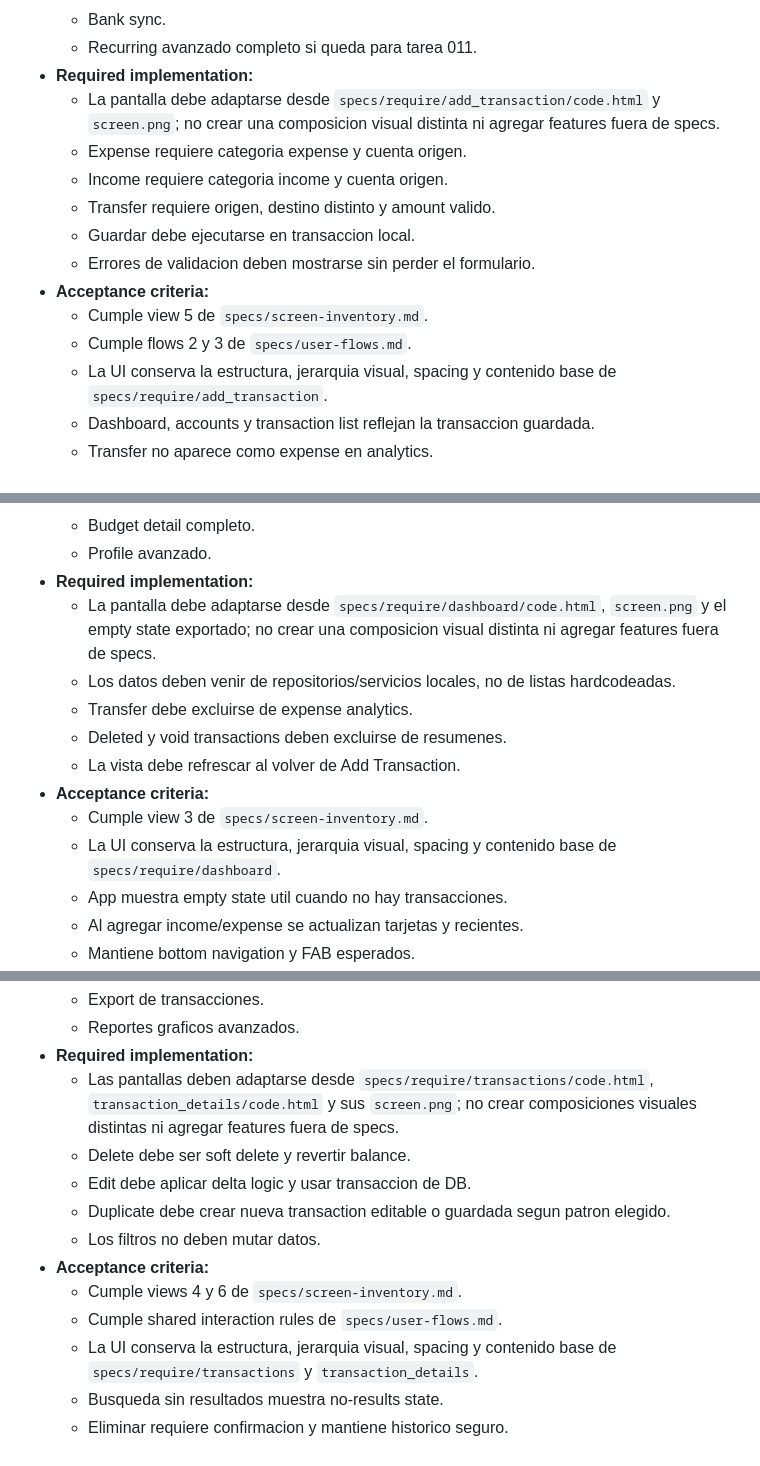
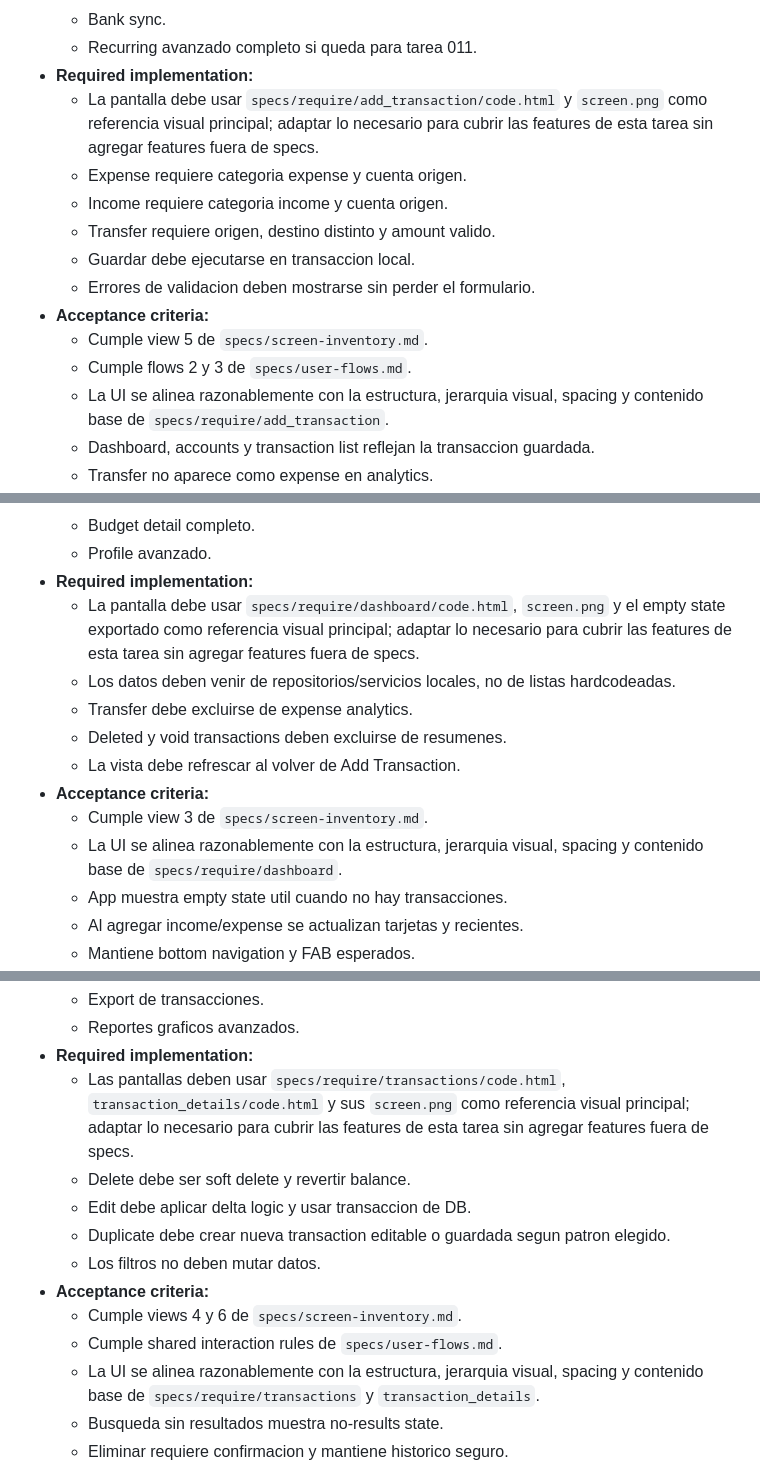
Before and after one commit to DarinelEscobar/Finance-app, a Markdown page: task.md, 3 parts joined by grey strips. Rendered like a GitHub page.

```diff
--- a/task.md
+++ b/task.md
@@ -124,7 +124,7 @@ No se deben crear vistas "desde cero" cuando exista un export en `specs/require/
   - Bank sync.
   - Recurring avanzado completo si queda para tarea 011.
 - **Required implementation:**
-  - La pantalla debe adaptarse desde `specs/require/add_transaction/code.html` y `screen.png`; no crear una composicion visual distinta ni agregar features fuera de specs.
+  - La pantalla debe usar `specs/require/add_transaction/code.html` y `screen.png` como referencia visual principal; adaptar lo necesario para cubrir las features de esta tarea sin agregar features fuera de specs.
   - Expense requiere categoria expense y cuenta origen.
   - Income requiere categoria income y cuenta origen.
   - Transfer requiere origen, destino distinto y amount valido.
@@ -133,7 +133,7 @@ No se deben crear vistas "desde cero" cuando exista un export en `specs/require/
 - **Acceptance criteria:**
   - Cumple view 5 de `specs/screen-inventory.md`.
   - Cumple flows 2 y 3 de `specs/user-flows.md`.
-  - La UI conserva la estructura, jerarquia visual, spacing y contenido base de `specs/require/add_transaction`.
+  - La UI se alinea razonablemente con la estructura, jerarquia visual, spacing y contenido base de `specs/require/add_transaction`.
   - Dashboard, accounts y transaction list reflejan la transaccion guardada.
   - Transfer no aparece como expense en analytics.
 - **Required validation:**
@@ -180,14 +180,14 @@ No se deben crear vistas "desde cero" cuando exista un export en `specs/require/
   - Budget detail completo.
   - Profile avanzado.
 - **Required implementation:**
-  - La pantalla debe adaptarse desde `specs/require/dashboard/code.html`, `screen.png` y el empty state exportado; no crear una composicion visual distinta ni agregar features fuera de specs.
+  - La pantalla debe usar `specs/require/dashboard/code.html`, `screen.png` y el empty state exportado como referencia visual principal; adaptar lo necesario para cubrir las features de esta tarea sin agregar features fuera de specs.
   - Los datos deben venir de repositorios/servicios locales, no de listas hardcodeadas.
   - Transfer debe excluirse de expense analytics.
   - Deleted y void transactions deben excluirse de resumenes.
   - La vista debe refrescar al volver de Add Transaction.
 - **Acceptance criteria:**
   - Cumple view 3 de `specs/screen-inventory.md`.
-  - La UI conserva la estructura, jerarquia visual, spacing y contenido base de `specs/require/dashboard`.
+  - La UI se alinea razonablemente con la estructura, jerarquia visual, spacing y contenido base de `specs/require/dashboard`.
   - App muestra empty state util cuando no hay transacciones.
   - Al agregar income/expense se actualizan tarjetas y recientes.
   - Mantiene bottom navigation y FAB esperados.
@@ -232,7 +232,7 @@ No se deben crear vistas "desde cero" cuando exista un export en `specs/require/
   - Export de transacciones.
   - Reportes graficos avanzados.
 - **Required implementation:**
-  - Las pantallas deben adaptarse desde `specs/require/transactions/code.html`, `transaction_details/code.html` y sus `screen.png`; no crear composiciones visuales distintas ni agregar features fuera de specs.
+  - Las pantallas deben usar `specs/require/transactions/code.html`, `transaction_details/code.html` y sus `screen.png` como referencia visual principal; adaptar lo necesario para cubrir las features de esta tarea sin agregar features fuera de specs.
   - Delete debe ser soft delete y revertir balance.
   - Edit debe aplicar delta logic y usar transaccion de DB.
   - Duplicate debe crear nueva transaction editable o guardada segun patron elegido.
@@ -240,7 +240,7 @@ No se deben crear vistas "desde cero" cuando exista un export en `specs/require/
 - **Acceptance criteria:**
   - Cumple views 4 y 6 de `specs/screen-inventory.md`.
   - Cumple shared interaction rules de `specs/user-flows.md`.
-  - La UI conserva la estructura, jerarquia visual, spacing y contenido base de `specs/require/transactions` y `transaction_details`.
+  - La UI se alinea razonablemente con la estructura, jerarquia visual, spacing y contenido base de `specs/require/transactions` y `transaction_details`.
   - Busqueda sin resultados muestra no-results state.
   - Eliminar requiere confirmacion y mantiene historico seguro.
 - **Required validation:**
```
Also changed, not shown: other parts of task.md (+19 -19 lines).
